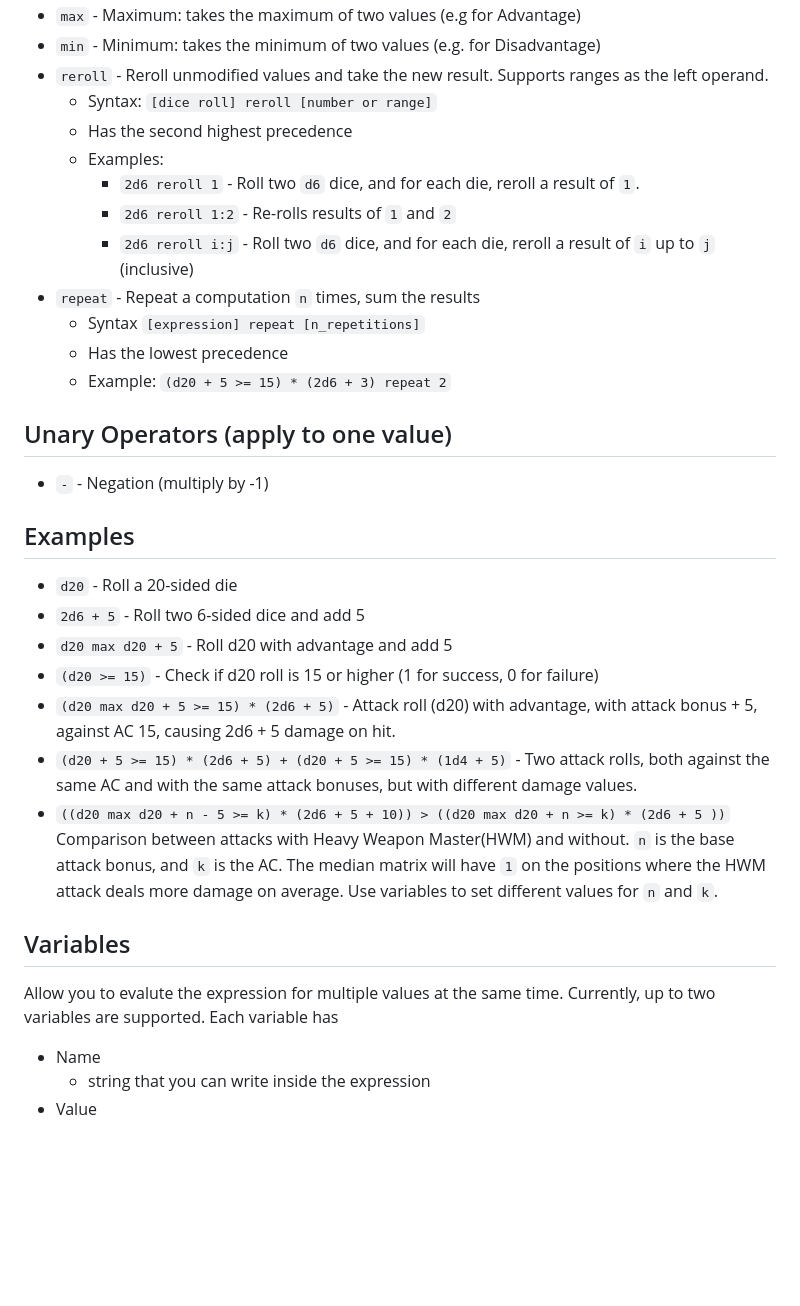
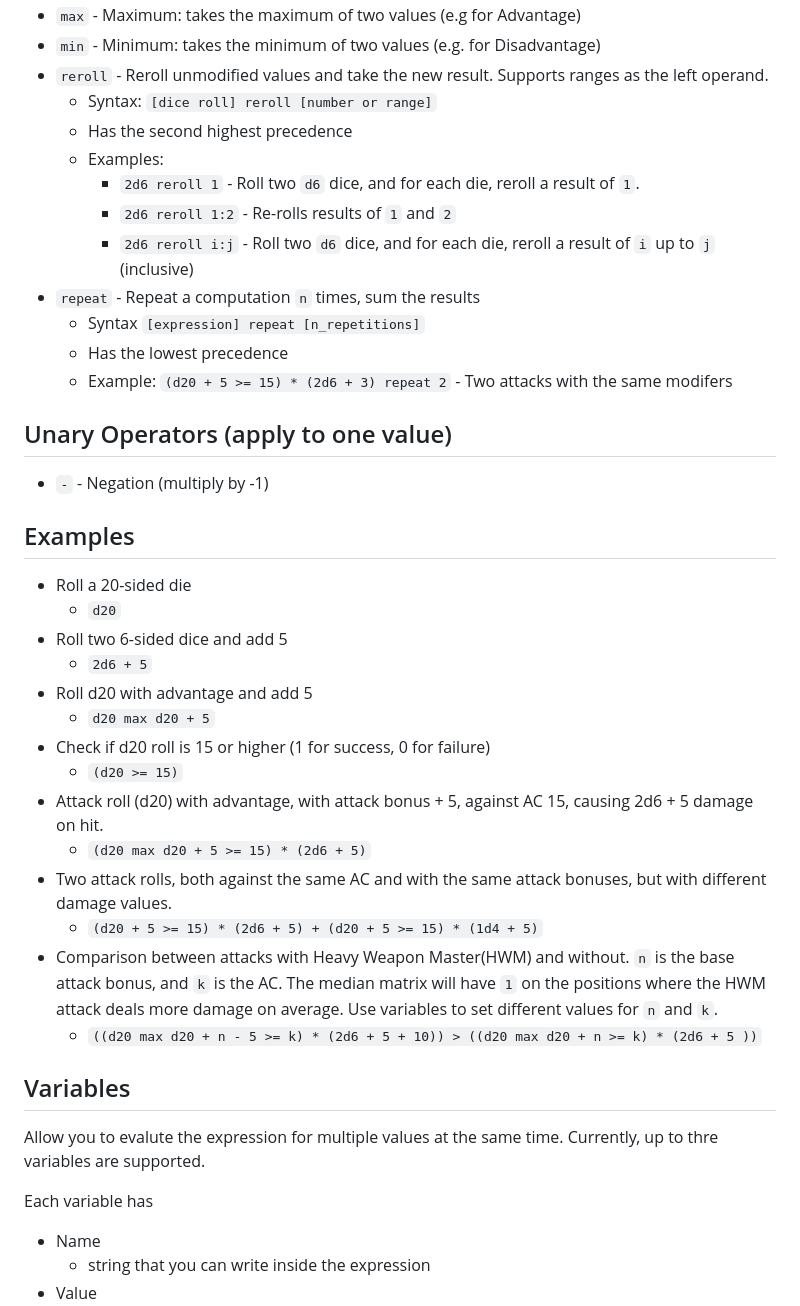
Before and after one commit to nexuso1/diceroller, a Markdown page: usage.md, the part around the change. Rendered like a GitHub page; blank space fills up the shorter version.

Commit message:
updated usage

```diff
--- a/usage.md
+++ b/usage.md
@@ -19,32 +19,40 @@
 - `max` - Maximum: takes the maximum of two values (e.g for Advantage)
 - `min` - Minimum: takes the minimum of two values (e.g. for Disadvantage)
 - `reroll` - Reroll unmodified values and take the new result. Supports ranges as the left operand.
-  - Syntax: `[dice roll] reroll [number or range]`
-  - Has the second highest precedence
-  - Examples:
-    - `2d6 reroll 1` - Roll two `d6` dice, and for each die, reroll a result of `1`.
-    - `2d6 reroll 1:2` - Re-rolls results of `1` and `2`
-    - `2d6 reroll i:j` - Roll two `d6` dice, and for each die, reroll a result of `i` up to `j` (inclusive)
+    - Syntax: `[dice roll] reroll [number or range]`
+    - Has the second highest precedence
+    - Examples:
+        - `2d6 reroll 1` - Roll two `d6` dice, and for each die, reroll a result of `1`.
+        - `2d6 reroll 1:2` - Re-rolls results of `1` and `2`
+        - `2d6 reroll i:j` - Roll two `d6` dice, and for each die, reroll a result of `i` up to `j` (inclusive)
 - `repeat` - Repeat a computation `n` times, sum the results
-  - Syntax `[expression] repeat [n_repetitions]`
-  - Has the lowest precedence
-  - Example: `(d20 + 5 >= 15) * (2d6 + 3) repeat 2`
+    - Syntax `[expression] repeat [n_repetitions]`
+    - Has the lowest precedence
+    - Example: `(d20 + 5 >= 15) * (2d6 + 3) repeat 2` - Two attacks with the same modifers
 
 
 ## Unary Operators (apply to one value)
 - `-` - Negation (multiply by -1)
 
 ## Examples
-- `d20` - Roll a 20-sided die
-- `2d6 + 5` - Roll two 6-sided dice and add 5
-- `d20 max d20 + 5` - Roll d20 with advantage and add 5
-- `(d20 >= 15)` - Check if d20 roll is 15 or higher (1 for success, 0 for failure)
-- `(d20 max d20 + 5 >= 15) * (2d6 + 5)` - Attack roll (d20) with advantage, with attack bonus + 5, against AC 15, causing 2d6 + 5 damage on hit.
-- `(d20 + 5 >= 15) * (2d6 + 5) + (d20 + 5 >= 15) * (1d4 + 5)` - Two attack rolls, both against the same AC and with the same attack bonuses, but with different damage values.
-- `((d20 max d20 + n - 5 >= k) * (2d6 + 5 + 10)) > ((d20 max d20 + n >= k) * (2d6 + 5 ))` Comparison between attacks with Heavy Weapon Master(HWM) and without. `n` is the base attack bonus, and `k` is the AC. The median matrix will have `1` on the positions where the HWM attack deals more damage on average. Use variables to set different values for `n` and `k`.
+- Roll a 20-sided die
+    - `d20`
+- Roll two 6-sided dice and add 5
+    - `2d6 + 5`
+- Roll d20 with advantage and add 5
+    - `d20 max d20 + 5`
+- Check if d20 roll is 15 or higher (1 for success, 0 for failure)
+    - `(d20 >= 15)`
+- Attack roll (d20) with advantage, with attack bonus + 5, against AC 15, causing 2d6 + 5 damage on hit.
+    - `(d20 max d20 + 5 >= 15) * (2d6 + 5)`
+- Two attack rolls, both against the same AC and with the same attack bonuses, but with different damage values.
+    - `(d20 + 5 >= 15) * (2d6 + 5) + (d20 + 5 >= 15) * (1d4 + 5)`
+- Comparison between attacks with Heavy Weapon Master(HWM) and without. `n` is the base attack bonus, and `k` is the AC. The median matrix will have `1` on the positions where the HWM attack deals more damage on average. Use variables to set different values for `n` and `k`.
+    - `((d20 max d20 + n - 5 >= k) * (2d6 + 5 + 10)) > ((d20 max d20 + n >= k) * (2d6 + 5 ))`
 
 ## Variables
-Allow you to evalute the expression for multiple values at the same time. Currently, up to two variables are supported.
+Allow you to evalute the expression for multiple values at the same time. Currently, up to thre variables are supported.
+
 Each variable has
 - Name
   - string that you can write inside the expression
```
